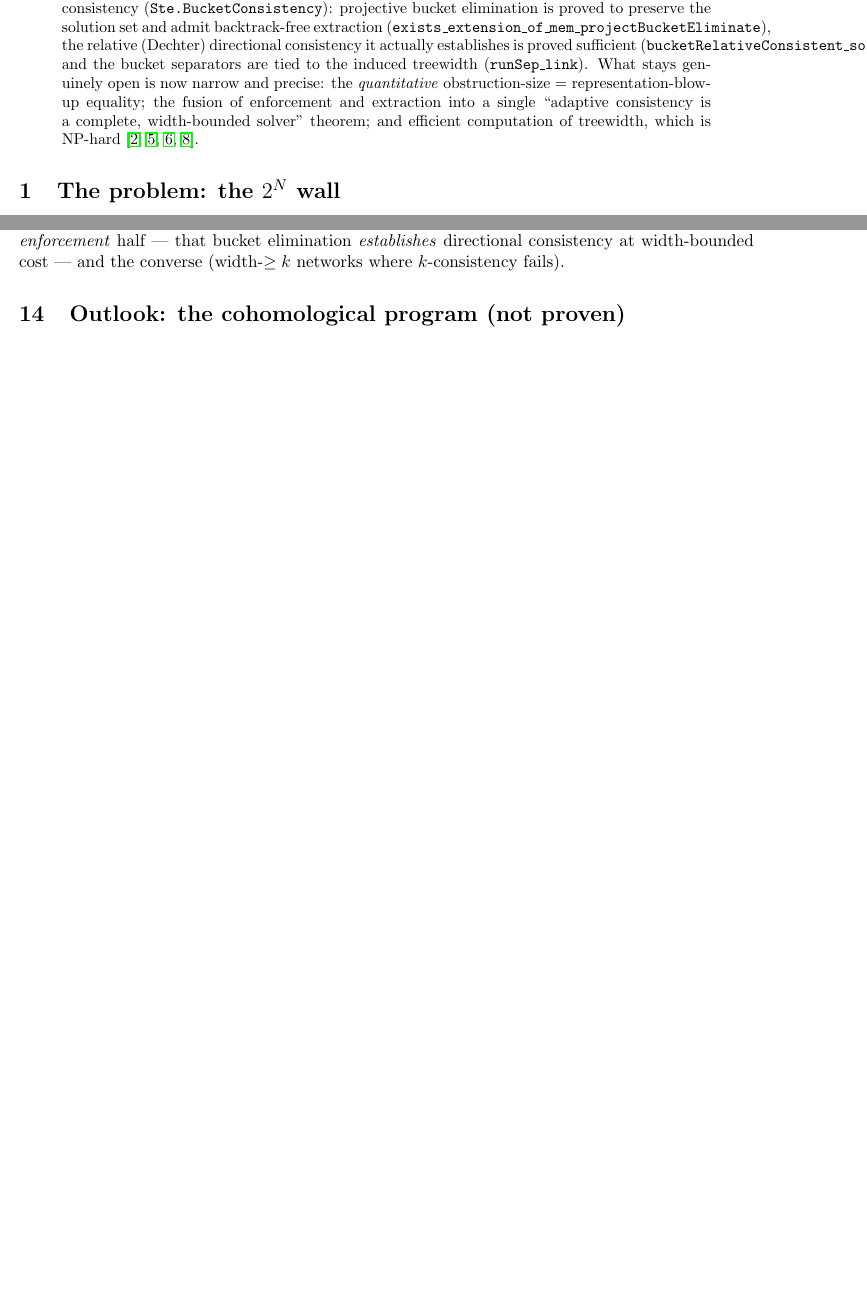
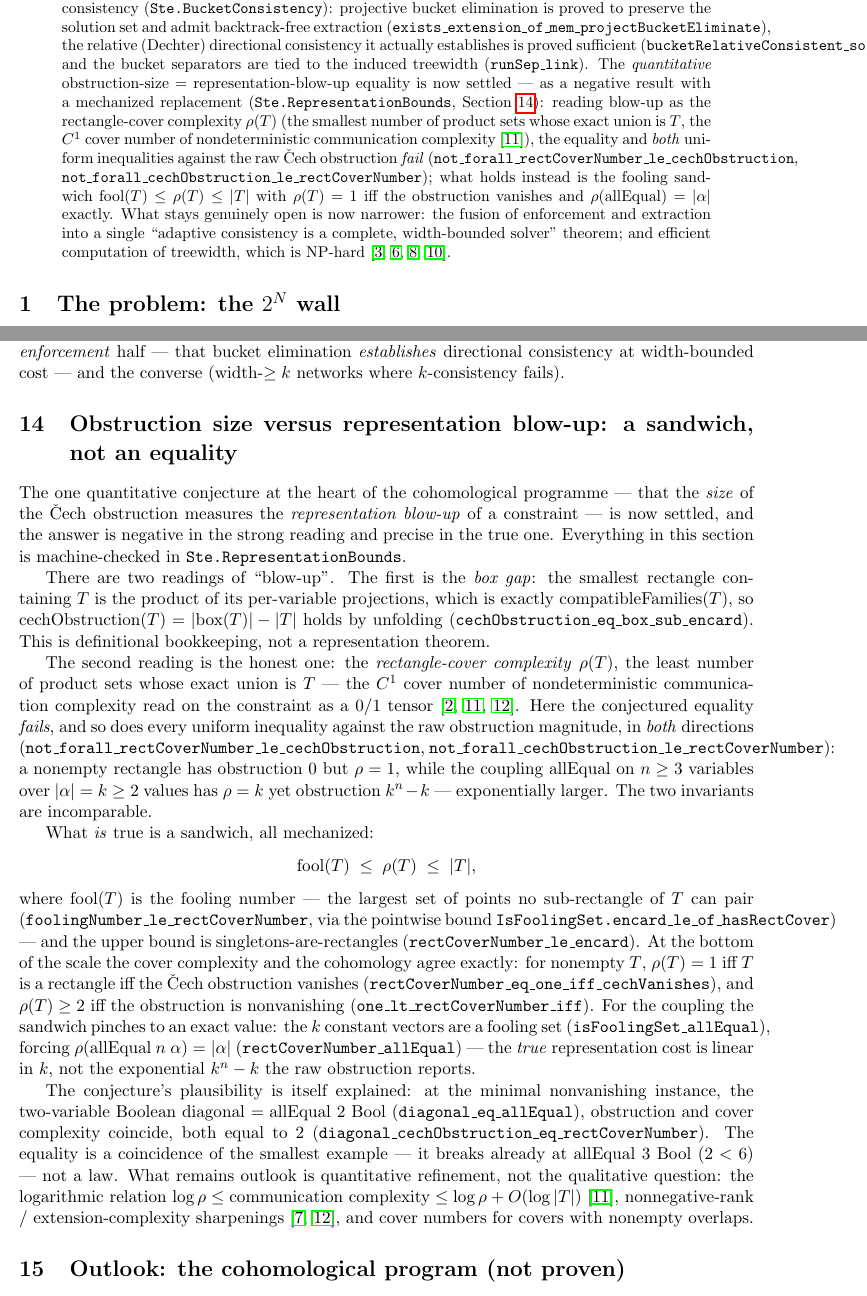
Before and after one commit to pnathan/thejeb, a LaTeX paper (papers/notes/ste-representation-sheaves.tex): two parts of pages 2 and 14 of 15 before the commit and two parts of pages 2 and 14 of 16 after it, joined at a grey line, cut so that both start at the same text, the shorter picture padded with empty space. Compiled offline with pdfLaTeX.

Commit message:
notes: record obstruction=blow-up settled as fooling sandwich (Section 7)
Adds a dedicated section to the summary note documenting the settled
quantitative question: the raw Cech obstruction magnitude and the
rectangle-cover complexity rho(T) are incomparable (equality and both
uniform inequalities refuted), and the true mechanized boundary is the
fooling sandwich fool(T) <= rho(T) <= |T| with rho=1 iff obstruction
vanishes and rho(allEqual) = |alpha| exactly. Updates the abstract and
the H^1-measures-intractability conjecture to point at the settled
result.

Co-Authored-By: Claude Opus 4.8 <noreply@anthropic.com>
Claude-Session: https://claude.ai/code/session_01HdbVd4ZxkBYJM73btLC3uB

```diff
--- a/papers/notes/ste-representation-sheaves.tex
+++ b/papers/notes/ste-representation-sheaves.tex
@@ -129,12 +129,23 @@ admit backtrack-free extraction
 (\lean{exists\_extension\_of\_mem\_projectBucketEliminate}), the relative
 (Dechter) directional consistency it actually establishes is proved
 sufficient (\lean{bucketRelativeConsistent\_solvable}), and the bucket
-separators are tied to the induced treewidth (\lean{runSep\_link}).  What
-stays genuinely open is now narrow and precise: the \emph{quantitative}
-obstruction-size $=$ representation-blow-up equality; the fusion of
-enforcement and extraction into a single ``adaptive consistency is a
-complete, width-bounded solver'' theorem; and efficient computation of
-treewidth, which is NP-hard
+separators are tied to the induced treewidth (\lean{runSep\_link}).  The
+\emph{quantitative} obstruction-size $=$ representation-blow-up equality
+is now settled --- as a negative result with a mechanized replacement
+(\lean{Ste.RepresentationBounds}, Section~\ref{sec:repbounds}): reading blow-up as the
+rectangle-cover complexity $\rho(T)$ (the smallest number of product sets
+whose exact union is $T$, the $C^1$ cover number of nondeterministic
+communication complexity \citep{kushilevitz1997communication}), the
+equality and \emph{both} uniform inequalities against the raw Čech
+obstruction \emph{fail}
+(\lean{not\_forall\_rectCoverNumber\_le\_cechObstruction},
+\lean{not\_forall\_cechObstruction\_le\_rectCoverNumber}); what holds
+instead is the fooling sandwich $\mathrm{fool}(T) \le \rho(T) \le |T|$
+with $\rho(T) = 1$ iff the obstruction vanishes and
+$\rho(\mathrm{allEqual}) = |\alpha|$ exactly.  What stays genuinely open
+is now narrower: the fusion of enforcement and extraction into a single
+``adaptive consistency is a complete, width-bounded solver'' theorem; and
+efficient computation of treewidth, which is NP-hard
 \citep{arnborg1987complexity,freuder1982backtrack,grohe2007complexity,dechter2003constraint}.
 \end{abstract}
 
@@ -1070,6 +1081,72 @@ the \emph{enforcement} half --- that bucket elimination \emph{establishes}
 directional consistency at width-bounded cost --- and the converse
 (width-$\ge k$ networks where $k$-consistency fails).
 
+\section{Obstruction size versus representation blow-up: a sandwich, not an equality}
+\label{sec:repbounds}
+
+The one quantitative conjecture at the heart of the cohomological
+programme --- that the \emph{size} of the \v{C}ech obstruction measures
+the \emph{representation blow-up} of a constraint --- is now settled, and
+the answer is negative in the strong reading and precise in the true one.
+Everything in this section is machine-checked in
+\lean{Ste.RepresentationBounds}.
+
+There are two readings of ``blow-up''.  The first is the \emph{box gap}:
+the smallest rectangle containing $T$ is the product of its per-variable
+projections, which is exactly $\mathrm{compatibleFamilies}(T)$, so
+$\mathrm{cechObstruction}(T) = |\mathrm{box}(T)| - |T|$ holds by
+unfolding (\lean{cechObstruction\_eq\_box\_sub\_encard}).  This is
+definitional bookkeeping, not a representation theorem.
+
+The second reading is the honest one: the \emph{rectangle-cover
+complexity} $\rho(T)$, the least number of product sets whose exact union
+is $T$ --- the $C^1$ cover number of nondeterministic communication
+complexity read on the constraint as a $0/1$ tensor
+\citep{aho1983notions,kushilevitz1997communication,yannakakis1991expressing}.
+Here the conjectured equality \emph{fails}, and so does every uniform
+inequality against the raw obstruction magnitude, in \emph{both}
+directions (\lean{not\_forall\_rectCoverNumber\_le\_cechObstruction},
+\lean{not\_forall\_cechObstruction\_le\_rectCoverNumber}): a nonempty
+rectangle has obstruction $0$ but $\rho = 1$, while the coupling
+$\mathrm{allEqual}$ on $n \ge 3$ variables over $|\alpha| = k \ge 2$
+values has $\rho = k$ yet obstruction $k^n - k$ ---
+exponentially larger.  The two invariants are incomparable.
+
+What \emph{is} true is a sandwich, all mechanized:
+\[
+  \mathrm{fool}(T) \;\le\; \rho(T) \;\le\; |T|,
+\]
+where $\mathrm{fool}(T)$ is the fooling number --- the largest set of
+points no sub-rectangle of $T$ can pair
+(\lean{foolingNumber\_le\_rectCoverNumber}, via the pointwise bound
+\lean{IsFoolingSet.encard\_le\_of\_hasRectCover}) --- and the upper bound
+is singletons-are-rectangles (\lean{rectCoverNumber\_le\_encard}).  At the
+bottom of the scale the cover complexity and the cohomology agree
+exactly: for nonempty $T$, $\rho(T) = 1$ iff $T$ is a rectangle iff the
+\v{C}ech obstruction vanishes
+(\lean{rectCoverNumber\_eq\_one\_iff\_cechVanishes}), and $\rho(T) \ge 2$
+iff the obstruction is nonvanishing (\lean{one\_lt\_rectCoverNumber\_iff}).
+For the coupling the sandwich pinches to an exact value: the $k$ constant
+vectors are a fooling set (\lean{isFoolingSet\_allEqual}), forcing
+$\rho(\mathrm{allEqual}\ n\ \alpha) = |\alpha|$
+(\lean{rectCoverNumber\_allEqual}) --- the \emph{true} representation cost
+is linear in $k$, not the exponential $k^n - k$ the raw obstruction
+reports.
+
+The conjecture's plausibility is itself explained: at the minimal
+nonvanishing instance, the two-variable Boolean diagonal
+$= \mathrm{allEqual}\ 2\ \mathrm{Bool}$ (\lean{diagonal\_eq\_allEqual}),
+obstruction and cover complexity coincide, both equal to $2$
+(\lean{diagonal\_cechObstruction\_eq\_rectCoverNumber}).  The equality is
+a coincidence of the smallest example --- it breaks already at
+$\mathrm{allEqual}\ 3\ \mathrm{Bool}$ ($2 < 6$) --- not a law.  What
+remains outlook is quantitative refinement, not the qualitative question:
+the logarithmic relation
+$\log \rho \le \text{communication complexity} \le \log \rho + O(\log|T|)$
+\citep{kushilevitz1997communication}, nonnegative-rank / extension-complexity
+sharpenings \citep{yannakakis1991expressing,fiorini2015exponential}, and cover
+numbers for covers with nonempty overlaps.
+
 \section{Outlook: the cohomological program (not proven)}
 
 \emph{Everything in this section is conjecture or programme.  None of
```
Also changed, not shown: papers/notes/ste-representation-sheaves.pdf, papers/notes/ste-representation-sheaves.tex (15 more changed lines).
